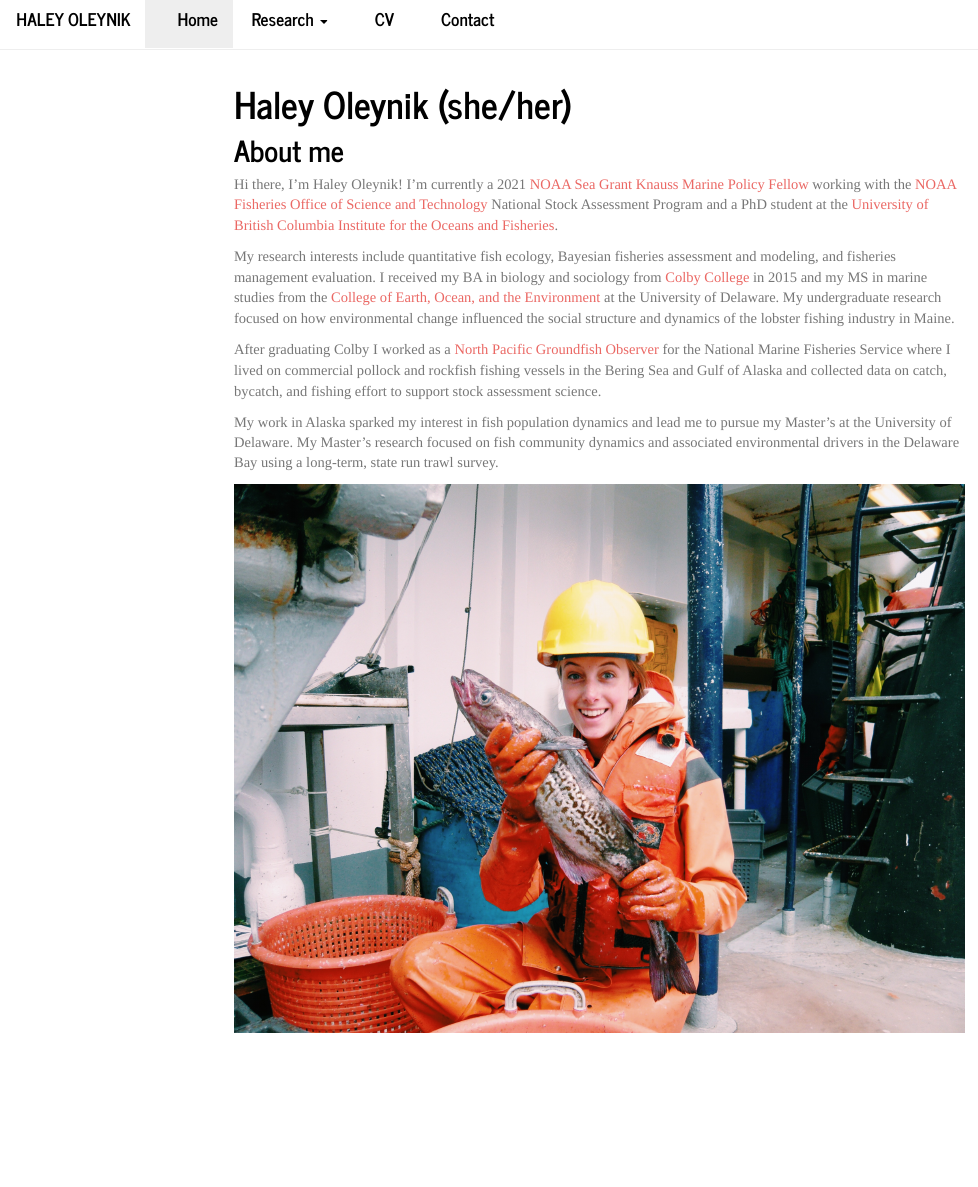
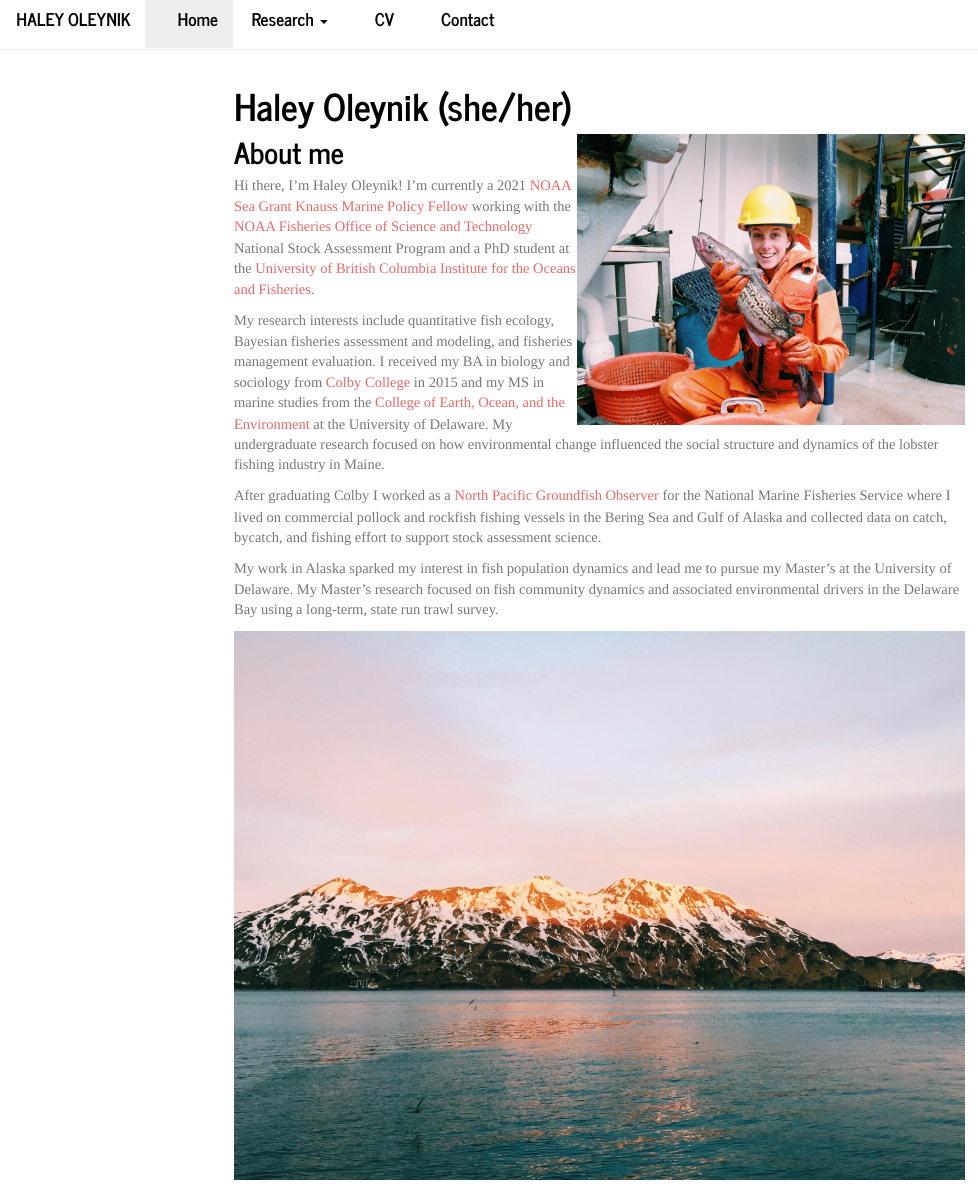
Before and after one commit to HaleyOleynik-NOAA/HaleyOleynik, an R Markdown document (index.Rmd): the page in a window 1100 px wide, from its top. The pictures show the output file index.html that the author committed with the source, opened offline; library style sheets and scripts come from the installed R packages; menus at the side of the page are left out.

Commit message:
update pic

```diff
--- a/index.Rmd
+++ b/index.Rmd
@@ -1,6 +1,8 @@
 ---
 title: "Haley Oleynik (she/her)"
 ---
+
+<img align="right" src="./images/picwithfish.jpg" width="400" alt="NOAA Fisheries">
 
 ## About me
 
@@ -12,4 +14,4 @@ After graduating Colby I worked as a [North Pacific Groundfish Observer](https:/
 
 My work in Alaska sparked my interest in fish population dynamics and lead me to pursue my Master's at the University of Delaware. My Master's research focused on fish community dynamics and associated environmental drivers in the Delaware Bay using a long-term, state run trawl survey.
 
-![](./images/picwithfish.jpg)
+![](./images/Alaska2.jpeg)
```
Also changed, not shown: index.html.
